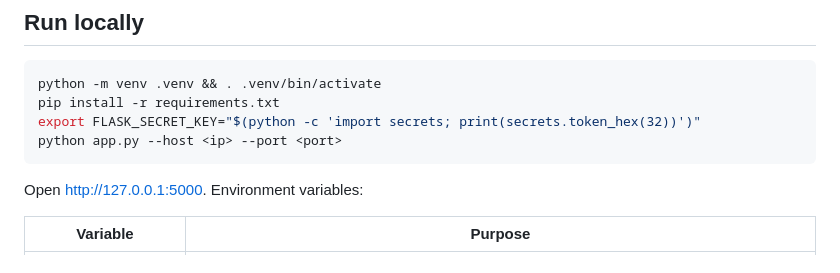
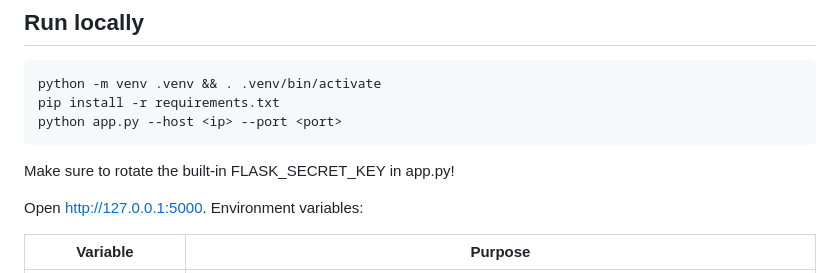
Before and after one commit to project-urados/115409-Login-Auth, a Markdown page: README.md, the part around the change. Drawn GitHub-style.

Commit message:
Update README with FLASK_SECRET_KEY rotation reminder
Added note to rotate the built-in FLASK_SECRET_KEY.

````diff
--- a/README.md
+++ b/README.md
@@ -45,9 +45,10 @@ each one may store.
 ```bash
 python -m venv .venv && . .venv/bin/activate
 pip install -r requirements.txt
-export FLASK_SECRET_KEY="$(python -c 'import secrets; print(secrets.token_hex(32))')"
 python app.py --host <ip> --port <port>
 ```
+
+Make sure to rotate the built-in FLASK_SECRET_KEY in app.py!
 
 Open <http://127.0.0.1:5000>. Environment variables:
 
````
